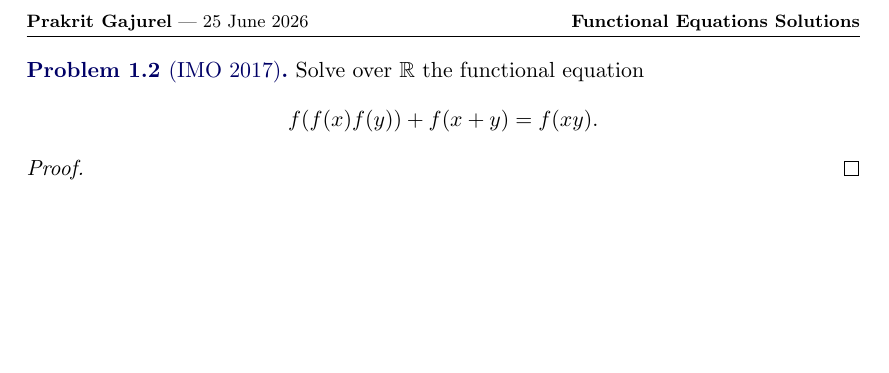
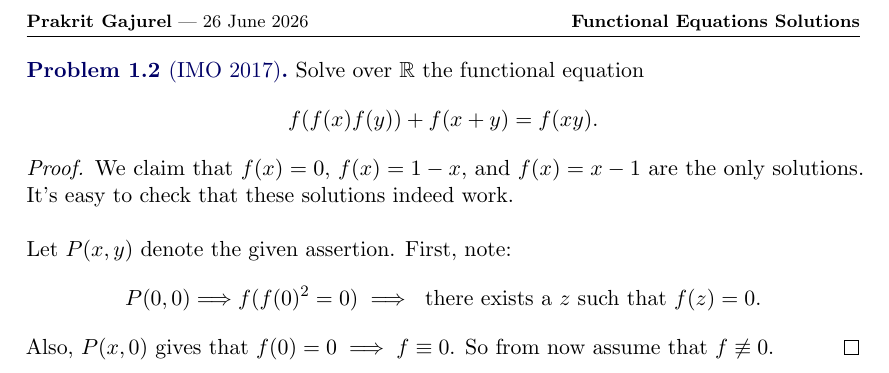
Before and after one commit to GodChungus/OTIS-Excerpts-Solutions, a LaTeX document (fe.tex): part of page 2 of 2, cut so that both start at the same text, the shorter picture padded with empty space. The pictures show the PDF file fe.pdf that the author committed with the source.

Commit message:
Add files via upload

```diff
--- a/fe.tex
+++ b/fe.tex
@@ -5,7 +5,7 @@
 \begin{document}
 \title{Functional Equations Solutions}
 \author{Prakrit Gajurel}
-\date{25 June 2026}
+\date{26 June 2026}
 \maketitle
 
 \section{Walkthrough Problems}
@@ -66,7 +66,13 @@
 \end{problem}
 
 \begin{proof}
-
+  We claim that $f(x) = 0$, $f(x) = 1-x$, and $f(x) = x-1$ are the only solutions. It's easy to check that these solutions indeed work.
+  \\ \\
+  Let $P(x,y)$ denote the given assertion. First, note:
+  \[
+  P(0,0) \Longrightarrow f(f(0)^2 = 0) \implies \text{ there exists a } z \text{ such that } f(z) = 0.
+  \]
+  Also, $P(x, 0)$ gives that $f(0)=0 \implies f \equiv 0$. So from now assume that $f \not\equiv 0$.
 \end{proof}
 
 \end{document}
```
Also changed, not shown: fe.pdf.
